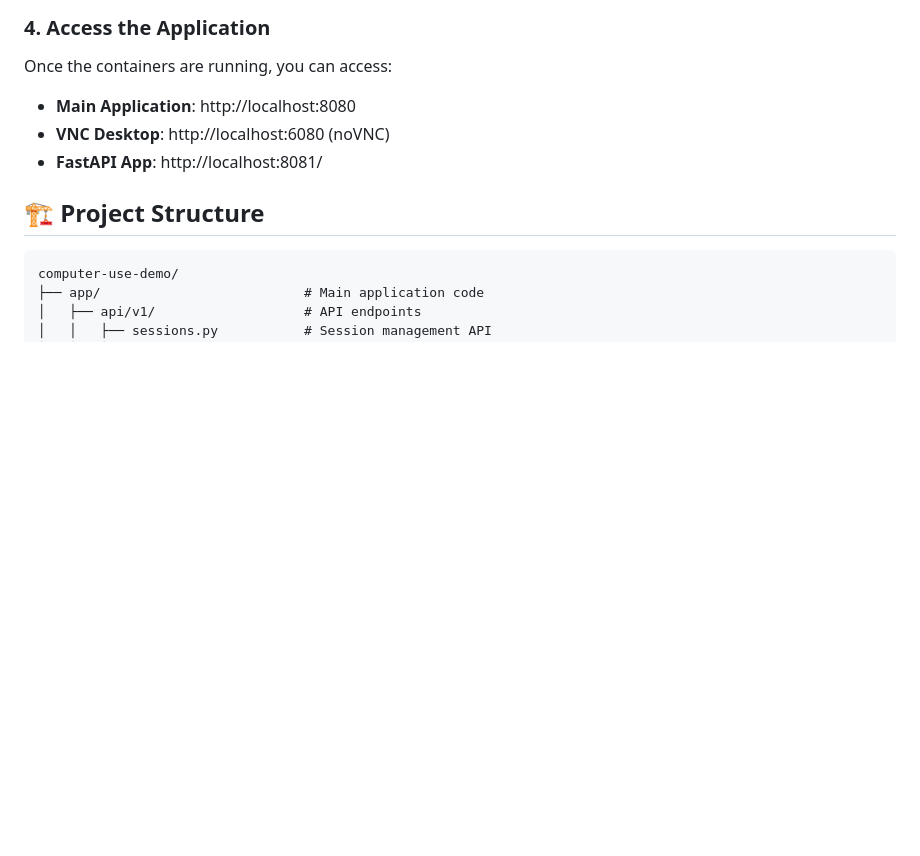
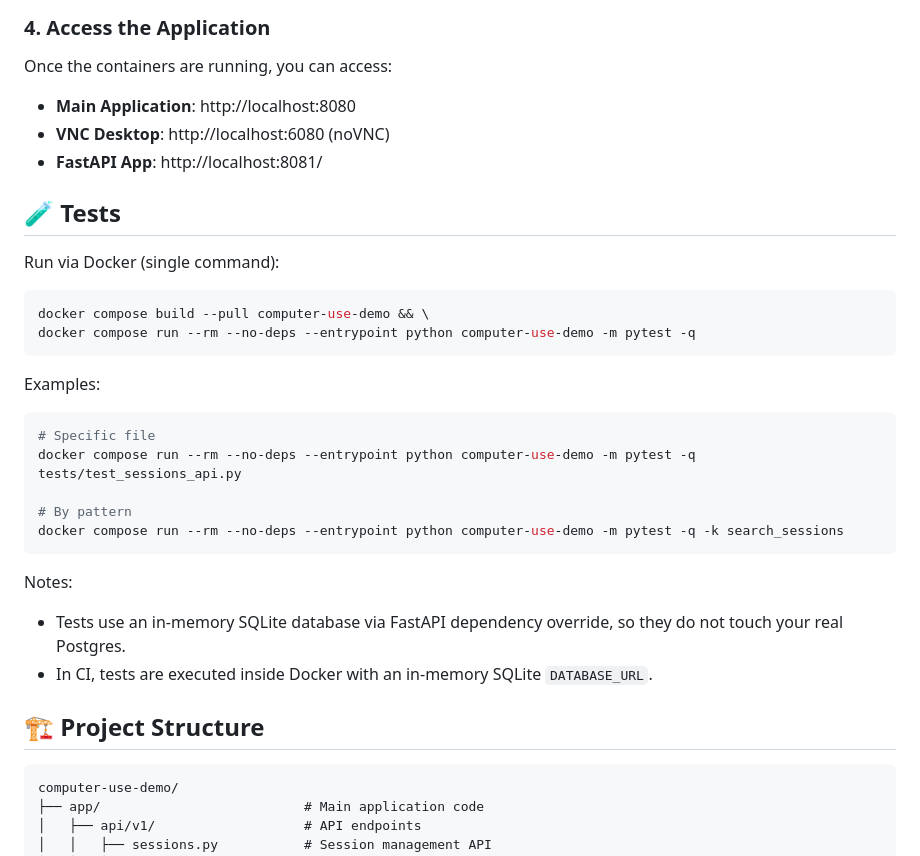
Before and after one commit to amremaish/computer-use-demo, a Markdown page: README.md, the part around the change. GitHub-like rendering; blank space fills up the shorter version.

Commit message:
docs: add testing instructions for running tests via Docker in README

````diff
--- a/README.md
+++ b/README.md
@@ -96,6 +96,29 @@ Once the containers are running, you can access:
 - **Main Application**: http://localhost:8080
 - **VNC Desktop**: http://localhost:6080 (noVNC)
 - **FastAPI App**: http://localhost:8081/
+
+## 🧪 Tests
+
+Run via Docker (single command):
+
+```bash
+docker compose build --pull computer-use-demo && \
+docker compose run --rm --no-deps --entrypoint python computer-use-demo -m pytest -q
+```
+
+Examples:
+
+```bash
+# Specific file
+docker compose run --rm --no-deps --entrypoint python computer-use-demo -m pytest -q tests/test_sessions_api.py
+
+# By pattern
+docker compose run --rm --no-deps --entrypoint python computer-use-demo -m pytest -q -k search_sessions
+```
+
+Notes:
+- Tests use an in-memory SQLite database via FastAPI dependency override, so they do not touch your real Postgres.
+- In CI, tests are executed inside Docker with an in-memory SQLite `DATABASE_URL`.
 
 ## 🏗️ Project Structure
 
````
